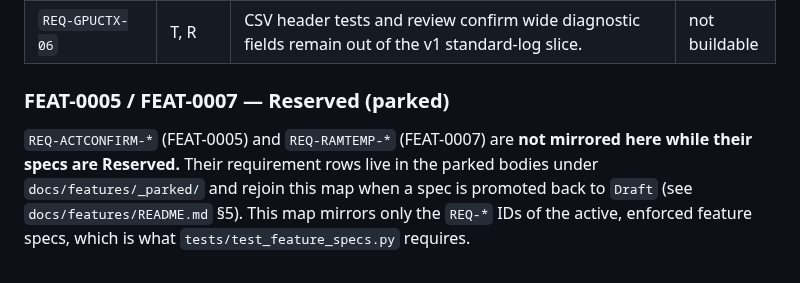
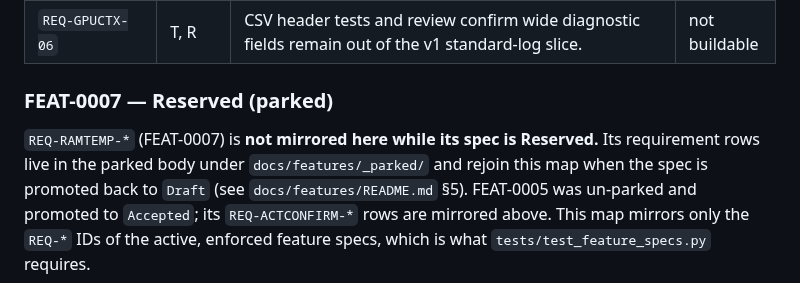
Before and after one commit to espensev/SVG-MB-Control, a Markdown page: docs/TRACEABILITY.md, the part around the change. Rendered like a GitHub page.

```diff
--- a/docs/TRACEABILITY.md
+++ b/docs/TRACEABILITY.md
@@ -301,11 +301,12 @@ FEAT-0020.
 | `REQ-GPUCTX-05` | T, R | Analyzer ingest/report tests for archives with and without the new fields; review report output treats context as optional. | not buildable |
 | `REQ-GPUCTX-06` | T, R | CSV header tests and review confirm wide diagnostic fields remain out of the v1 standard-log slice. | not buildable |
 
-### FEAT-0005 / FEAT-0007 — Reserved (parked)
+### FEAT-0007 — Reserved (parked)
 
-`REQ-ACTCONFIRM-*` (FEAT-0005) and `REQ-RAMTEMP-*` (FEAT-0007) are **not mirrored
-here while their specs are Reserved.** Their requirement rows live in the parked
-bodies under `docs/features/_parked/` and rejoin this map when a spec is promoted
-back to `Draft` (see `docs/features/README.md` §5). This map mirrors only the
-`REQ-*` IDs of the active, enforced feature specs, which is what
+`REQ-RAMTEMP-*` (FEAT-0007) is **not mirrored here while its spec is Reserved.**
+Its requirement rows live in the parked body under `docs/features/_parked/` and
+rejoin this map when the spec is promoted back to `Draft` (see
+`docs/features/README.md` §5). FEAT-0005 was un-parked and promoted to
+`Accepted`; its `REQ-ACTCONFIRM-*` rows are mirrored above. This map mirrors only
+the `REQ-*` IDs of the active, enforced feature specs, which is what
 `tests/test_feature_specs.py` requires.
```
Also changed, not shown: docs/features/README.md (+10 -2 lines).
